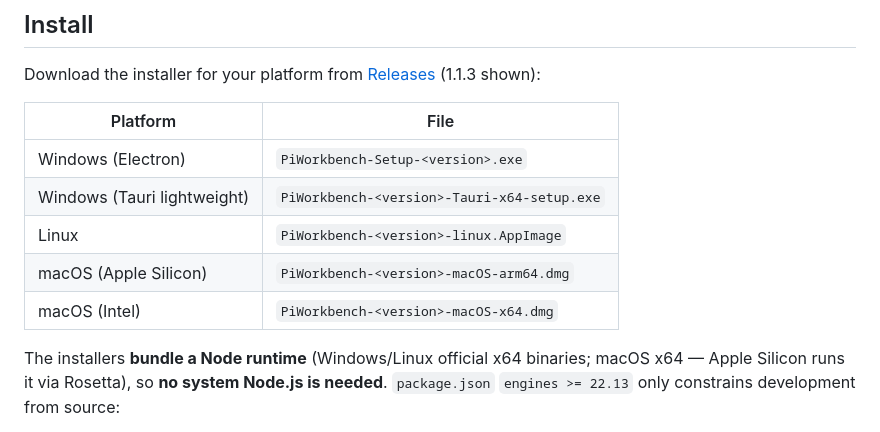
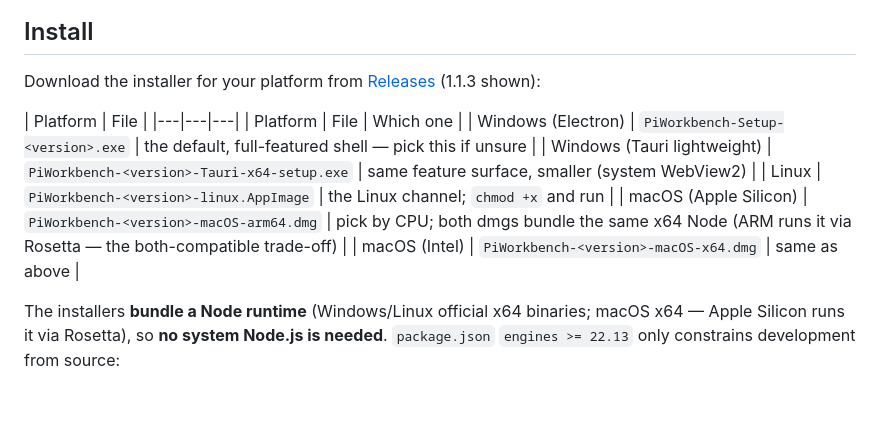
Before and after one commit to cullysu/pi-workbench, a Markdown page: README.en.md, the part around the change. Drawn GitHub-style; blank space fills up the shorter version.

```diff
--- a/README.en.md
+++ b/README.en.md
@@ -31,12 +31,13 @@ pi-workbench does not fork or modify pi. It drives `pi --mode rpc` (stdin/stdout
 Download the installer for your platform from [Releases](../../releases) (1.1.3 shown):
 
 | Platform | File |
-|---|---|
-| Windows (Electron) | `PiWorkbench-Setup-<version>.exe` |
-| Windows (Tauri lightweight) | `PiWorkbench-<version>-Tauri-x64-setup.exe` |
-| Linux | `PiWorkbench-<version>-linux.AppImage` |
-| macOS (Apple Silicon) | `PiWorkbench-<version>-macOS-arm64.dmg` |
-| macOS (Intel) | `PiWorkbench-<version>-macOS-x64.dmg` |
+|---|---|---|
+| Platform | File | Which one |
+| Windows (Electron) | `PiWorkbench-Setup-<version>.exe` | the default, full-featured shell — pick this if unsure |
+| Windows (Tauri lightweight) | `PiWorkbench-<version>-Tauri-x64-setup.exe` | same feature surface, smaller (system WebView2) |
+| Linux | `PiWorkbench-<version>-linux.AppImage` | the Linux channel; `chmod +x` and run |
+| macOS (Apple Silicon) | `PiWorkbench-<version>-macOS-arm64.dmg` | pick by CPU; both dmgs bundle the same x64 Node (ARM runs it via Rosetta — the both-compatible trade-off) |
+| macOS (Intel) | `PiWorkbench-<version>-macOS-x64.dmg` | same as above |
 
 The installers **bundle a Node runtime** (Windows/Linux official x64 binaries; macOS x64 — Apple Silicon runs it via Rosetta), so **no system Node.js is needed**. `package.json` `engines >= 22.13` only constrains development from source:
 
```
Also changed, not shown: CHANGELOG.md (+22 -0 lines), README.md (+7 -6 lines).
